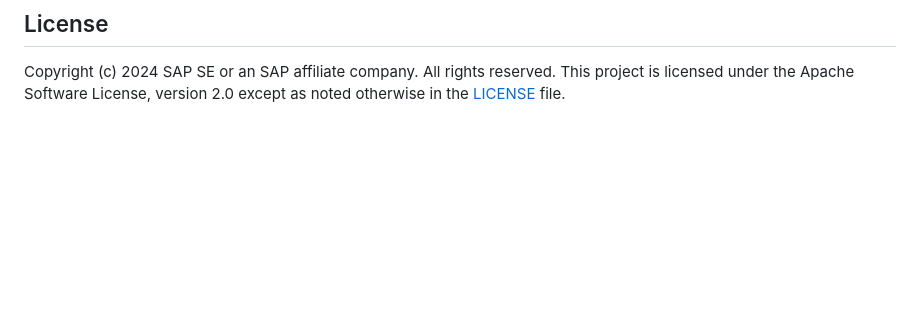
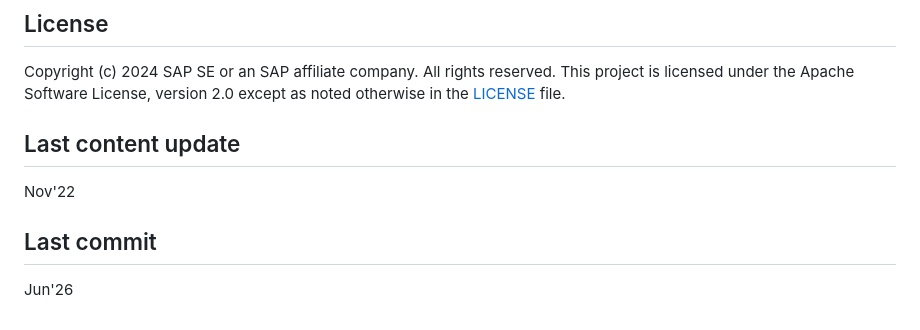
Before and after one commit to SAP-samples/ui5-deployments, a Markdown page: README.md, the part around the change. Rendered like a GitHub page; blank space fills up the shorter version.

```diff
--- a/README.md
+++ b/README.md
@@ -87,3 +87,9 @@ The [SAP-samples CoC](https://github.com/SAP-samples/.github/blob/main/CODE_OF_C
 
 ## License
 Copyright (c) 2024 SAP SE or an SAP affiliate company. All rights reserved. This project is licensed under the Apache Software License, version 2.0 except as noted otherwise in the [LICENSE](LICENSE) file.
+
+## Last content update
+Nov'22
+
+## Last commit
+Jun'26
```
